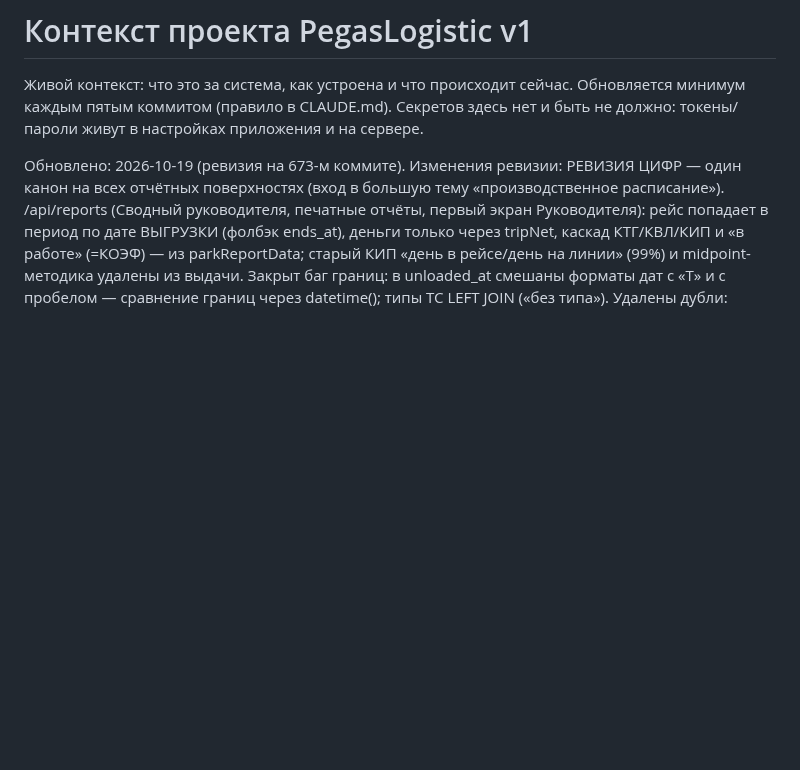
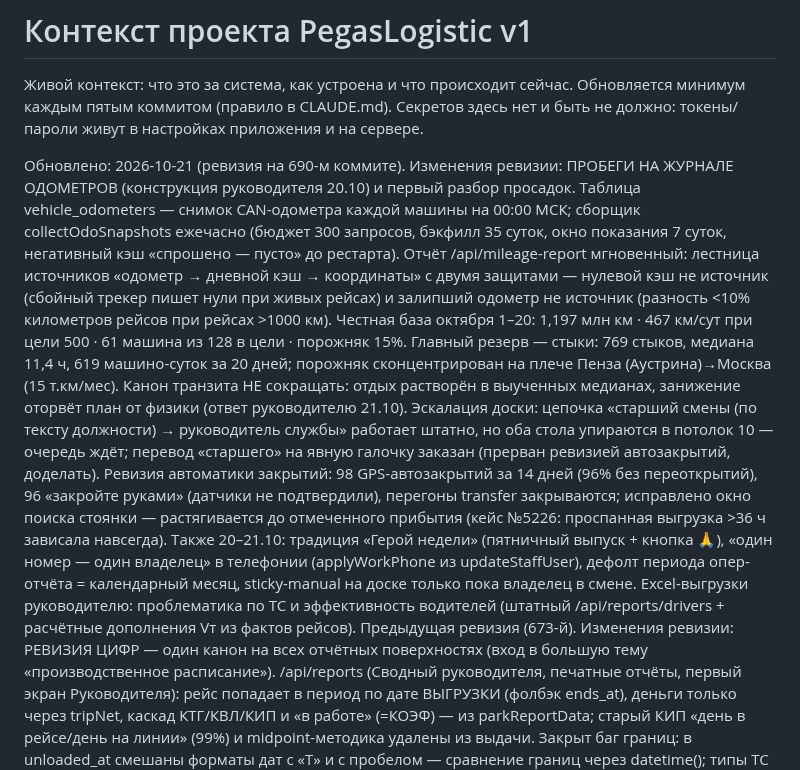
Before and after one commit to Tuma58/planner_pegas, a Markdown page: docs/CONTEXT.md, the part around the change. Rendered like a GitHub page; blank space fills up the shorter version.

Commit message:
CONTEXT.md: ревизия на 690-м коммите — журнал одометров, разбор просадок, ревизия автозакрытий
Co-Authored-By: Claude Fable 5 <noreply@anthropic.com>

```diff
--- a/docs/CONTEXT.md
+++ b/docs/CONTEXT.md
@@ -5,7 +5,39 @@
 Секретов здесь нет и быть не должно: токены/пароли живут в настройках
 приложения и на сервере.
 
-Обновлено: 2026-10-19 (ревизия на 673-м коммите).
+Обновлено: 2026-10-21 (ревизия на 690-м коммите).
+Изменения ревизии: ПРОБЕГИ НА ЖУРНАЛЕ ОДОМЕТРОВ (конструкция
+руководителя 20.10) и первый разбор просадок. Таблица
+vehicle_odometers — снимок CAN-одометра каждой машины на 00:00 МСК;
+сборщик collectOdoSnapshots ежечасно (бюджет 300 запросов, бэкфилл
+35 суток, окно показания 7 суток, негативный кэш «спрошено — пусто»
+до рестарта). Отчёт /api/mileage-report мгновенный: лестница
+источников «одометр → дневной кэш → координаты» с двумя защитами —
+нулевой кэш не источник (сбойный трекер пишет нули при живых
+рейсах) и залипший одометр не источник (разность <10% километров
+рейсов при рейсах >1000 км). Честная база октября 1–20: 1,197 млн
+км · 467 км/сут при цели 500 · 61 машина из 128 в цели · порожняк
+15%. Главный резерв — стыки: 769 стыков, медиана 11,4 ч, 619
+машино-суток за 20 дней; порожняк сконцентрирован на плече Пенза
+(Аустрина)→Москва (15 т.км/мес). Канон транзита НЕ сокращать:
+отдых растворён в выученных медианах, занижение оторвёт план от
+физики (ответ руководителю 21.10). Эскалация доски: цепочка
+«старший смены (по тексту должности) → руководитель службы»
+работает штатно, но оба стола упираются в потолок 10 — очередь
+ждёт; перевод «старшего» на явную галочку заказан (прерван ревизией
+автозакрытий, доделать). Ревизия автоматики закрытий: 98
+GPS-автозакрытий за 14 дней (96% без переоткрытий), 96 «закройте
+руками» (датчики не подтвердили), перегоны transfer закрываются;
+исправлено окно поиска стоянки — растягивается до отмеченного
+прибытия (кейс №5226: проспанная выгрузка >36 ч зависала навсегда).
+Также 20–21.10: традиция «Герой недели» (пятничный выпуск +
+кнопка 🙏), «один номер — один владелец» в телефонии
+(applyWorkPhone из updateStaffUser), дефолт периода опер-отчёта =
+календарный месяц, sticky-manual на доске только пока владелец в
+смене. Excel-выгрузки руководителю: проблематика по ТС и
+эффективность водителей (штатный /api/reports/drivers + расчётные
+дополнения Vт из фактов рейсов).
+Предыдущая ревизия (673-й).
 Изменения ревизии: РЕВИЗИЯ ЦИФР — один канон на всех отчётных
 поверхностях (вход в большую тему «производственное расписание»).
 /api/reports (Сводный руководителя, печатные отчёты, первый экран
```
